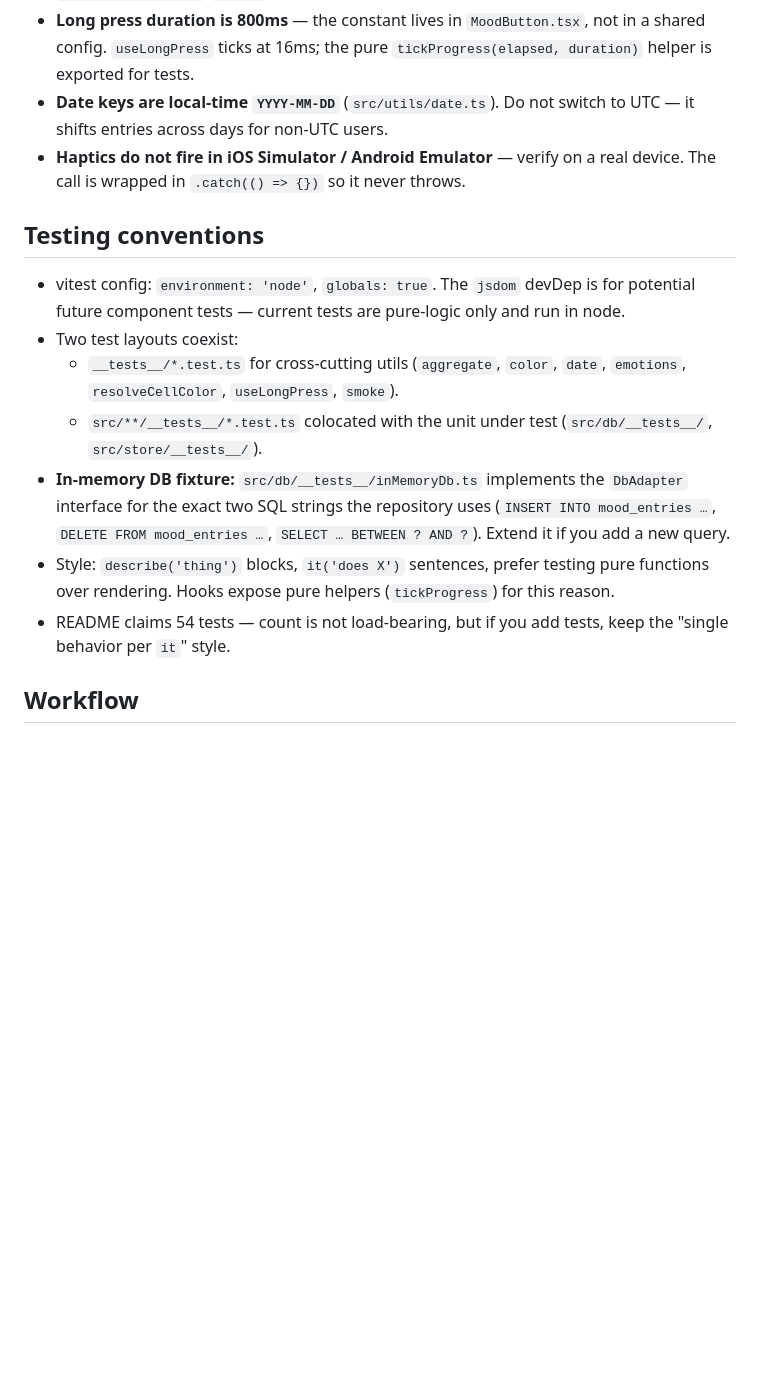
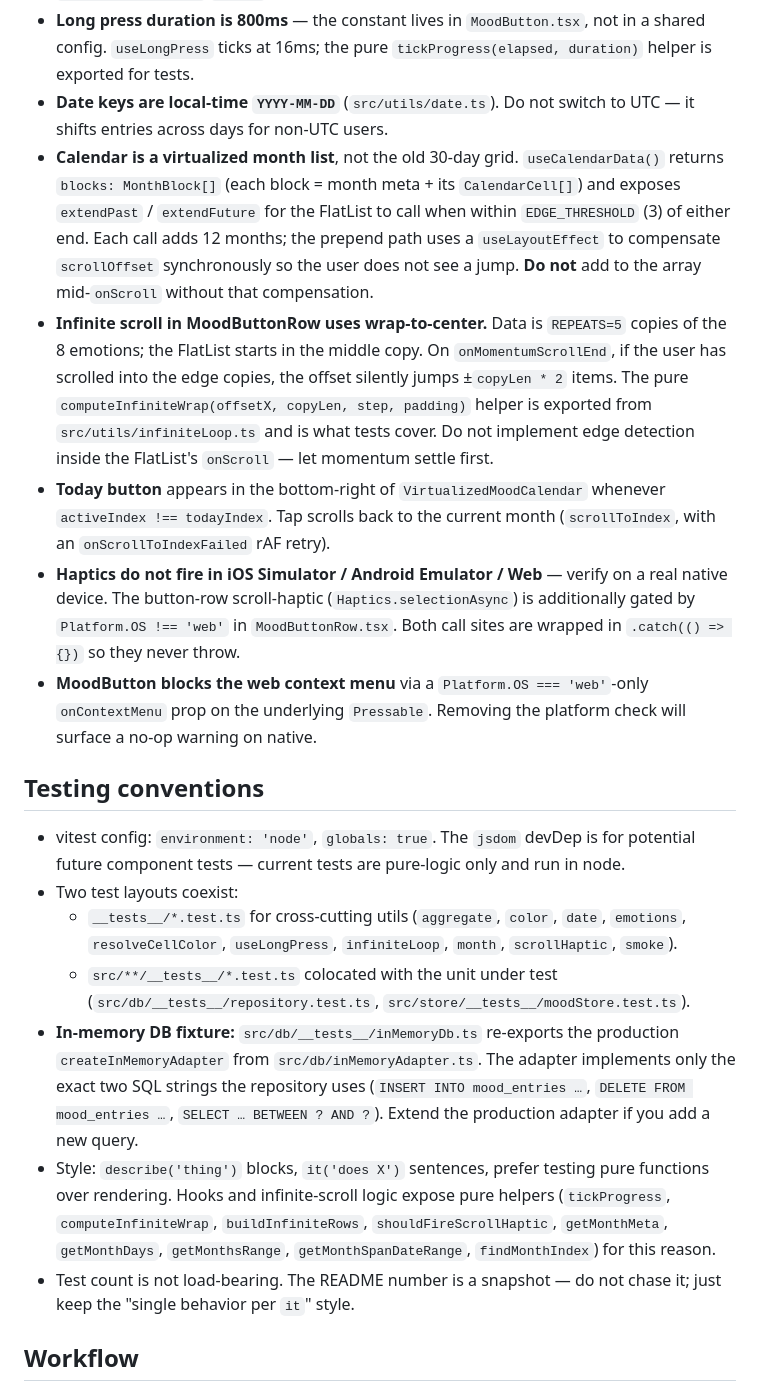
Before and after one commit to pizza2024/along, a Markdown page: AGENTS.md, the part around one of its changes. Drawn GitHub-style; blank space fills up the shorter version.

```diff
--- a/AGENTS.md
+++ b/AGENTS.md
@@ -41,17 +54,21 @@ src/types.ts              # EmotionKey, MoodEntry, CalendarCell, CalendarMode
 - **Cell `count` is capped at 4** for display (alpha levels: 0, 0.18, 0.45, 0.78, 1.0 → defined in `src/utils/color.ts` `ALPHAS`).
 - **Long press duration is 800ms** — the constant lives in `MoodButton.tsx`, not in a shared config. `useLongPress` ticks at 16ms; the pure `tickProgress(elapsed, duration)` helper is exported for tests.
 - **Date keys are local-time `YYYY-MM-DD`** (`src/utils/date.ts`). Do not switch to UTC — it shifts entries across days for non-UTC users.
-- **Haptics do not fire in iOS Simulator / Android Emulator** — verify on a real device. The call is wrapped in `.catch(() => {})` so it never throws.
+- **Calendar is a virtualized month list**, not the old 30-day grid. `useCalendarData()` returns `blocks: MonthBlock[]` (each block = month meta + its `CalendarCell[]`) and exposes `extendPast` / `extendFuture` for the FlatList to call when within `EDGE_THRESHOLD` (3) of either end. Each call adds 12 months; the prepend path uses a `useLayoutEffect` to compensate `scrollOffset` synchronously so the user does not see a jump. **Do not** add to the array mid-`onScroll` without that compensation.
+- **Infinite scroll in MoodButtonRow uses wrap-to-center.** Data is `REPEATS=5` copies of the 8 emotions; the FlatList starts in the middle copy. On `onMomentumScrollEnd`, if the user has scrolled into the edge copies, the offset silently jumps ±`copyLen * 2` items. The pure `computeInfiniteWrap(offsetX, copyLen, step, padding)` helper is exported from `src/utils/infiniteLoop.ts` and is what tests cover. Do not implement edge detection inside the FlatList's `onScroll` — let momentum settle first.
+- **Today button** appears in the bottom-right of `VirtualizedMoodCalendar` whenever `activeIndex !== todayIndex`. Tap scrolls back to the current month (`scrollToIndex`, with an `onScrollToIndexFailed` rAF retry).
+- **Haptics do not fire in iOS Simulator / Android Emulator / Web** — verify on a real native device. The button-row scroll-haptic (`Haptics.selectionAsync`) is additionally gated by `Platform.OS !== 'web'` in `MoodButtonRow.tsx`. Both call sites are wrapped in `.catch(() => {})` so they never throw.
+- **MoodButton blocks the web context menu** via a `Platform.OS === 'web'`-only `onContextMenu` prop on the underlying `Pressable`. Removing the platform check will surface a no-op warning on native.
 
 ## Testing conventions
 
 - vitest config: `environment: 'node'`, `globals: true`. The `jsdom` devDep is for potential future component tests — current tests are pure-logic only and run in node.
 - Two test layouts coexist:
-  - `__tests__/*.test.ts` for cross-cutting utils (`aggregate`, `color`, `date`, `emotions`, `resolveCellColor`, `useLongPress`, `smoke`).
-  - `src/**/__tests__/*.test.ts` colocated with the unit under test (`src/db/__tests__/`, `src/store/__tests__/`).
-- **In-memory DB fixture:** `src/db/__tests__/inMemoryDb.ts` implements the `DbAdapter` interface for the exact two SQL strings the repository uses (`INSERT INTO mood_entries …`, `DELETE FROM mood_entries …`, `SELECT … BETWEEN ? AND ?`). Extend it if you add a new query.
-- Style: `describe('thing')` blocks, `it('does X')` sentences, prefer testing pure functions over rendering. Hooks expose pure helpers (`tickProgress`) for this reason.
-- README claims 54 tests — count is not load-bearing, but if you add tests, keep the "single behavior per `it`" style.
+  - `__tests__/*.test.ts` for cross-cutting utils (`aggregate`, `color`, `date`, `emotions`, `resolveCellColor`, `useLongPress`, `infiniteLoop`, `month`, `scrollHaptic`, `smoke`).
+  - `src/**/__tests__/*.test.ts` colocated with the unit under test (`src/db/__tests__/repository.test.ts`, `src/store/__tests__/moodStore.test.ts`).
+- **In-memory DB fixture:** `src/db/__tests__/inMemoryDb.ts` re-exports the production `createInMemoryAdapter` from `src/db/inMemoryAdapter.ts`. The adapter implements only the exact two SQL strings the repository uses (`INSERT INTO mood_entries …`, `DELETE FROM mood_entries …`, `SELECT … BETWEEN ? AND ?`). Extend the production adapter if you add a new query.
+- Style: `describe('thing')` blocks, `it('does X')` sentences, prefer testing pure functions over rendering. Hooks and infinite-scroll logic expose pure helpers (`tickProgress`, `computeInfiniteWrap`, `buildInfiniteRows`, `shouldFireScrollHaptic`, `getMonthMeta`, `getMonthDays`, `getMonthsRange`, `getMonthSpanDateRange`, `findMonthIndex`) for this reason.
+- Test count is not load-bearing. The README number is a snapshot — do not chase it; just keep the "single behavior per `it`" style.
 
 ## Workflow
 
```
Also changed, not shown: other parts of AGENTS.md (+29 -13 lines).
